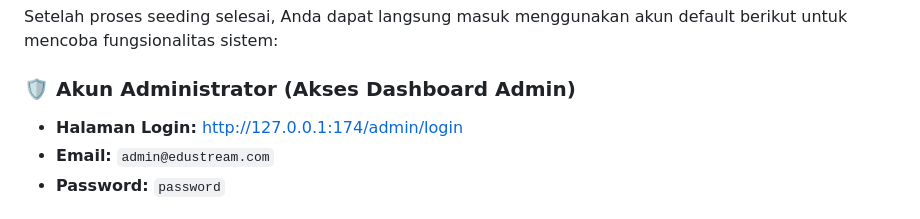
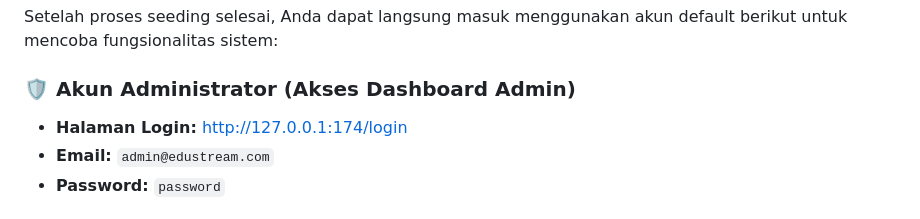
Before and after one commit to FaizalDwiA/mediatama-edu-stream-laravel, a Markdown page: README.md, the part around the change. Rendered like a GitHub page.

Commit message:
chore: ubah url login admin

```diff
--- a/README.md
+++ b/README.md
@@ -140,7 +140,7 @@ npm run build
 Setelah proses seeding selesai, Anda dapat langsung masuk menggunakan akun default berikut untuk mencoba fungsionalitas sistem:
 
 ### 🛡️ Akun Administrator (Akses Dashboard Admin)
-*   **Halaman Login:** [http://127.0.0.1:174/admin/login](http://127.0.0.1:174/admin/login)
+*   **Halaman Login:** [http://127.0.0.1:174/login](http://127.0.0.1:174/login)
 *   **Email:** `admin@edustream.com`
 *   **Password:** `password`
 
```
